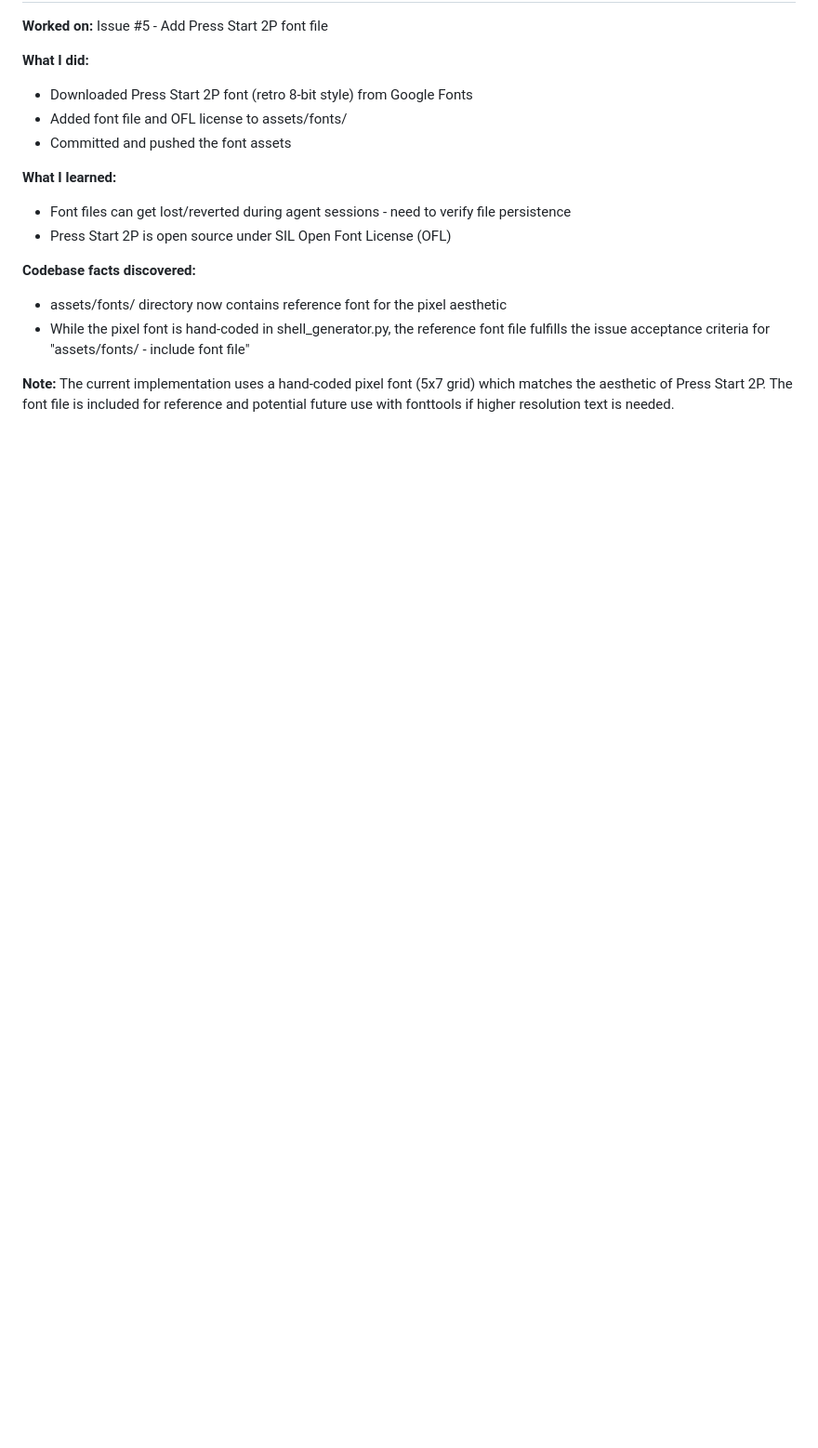
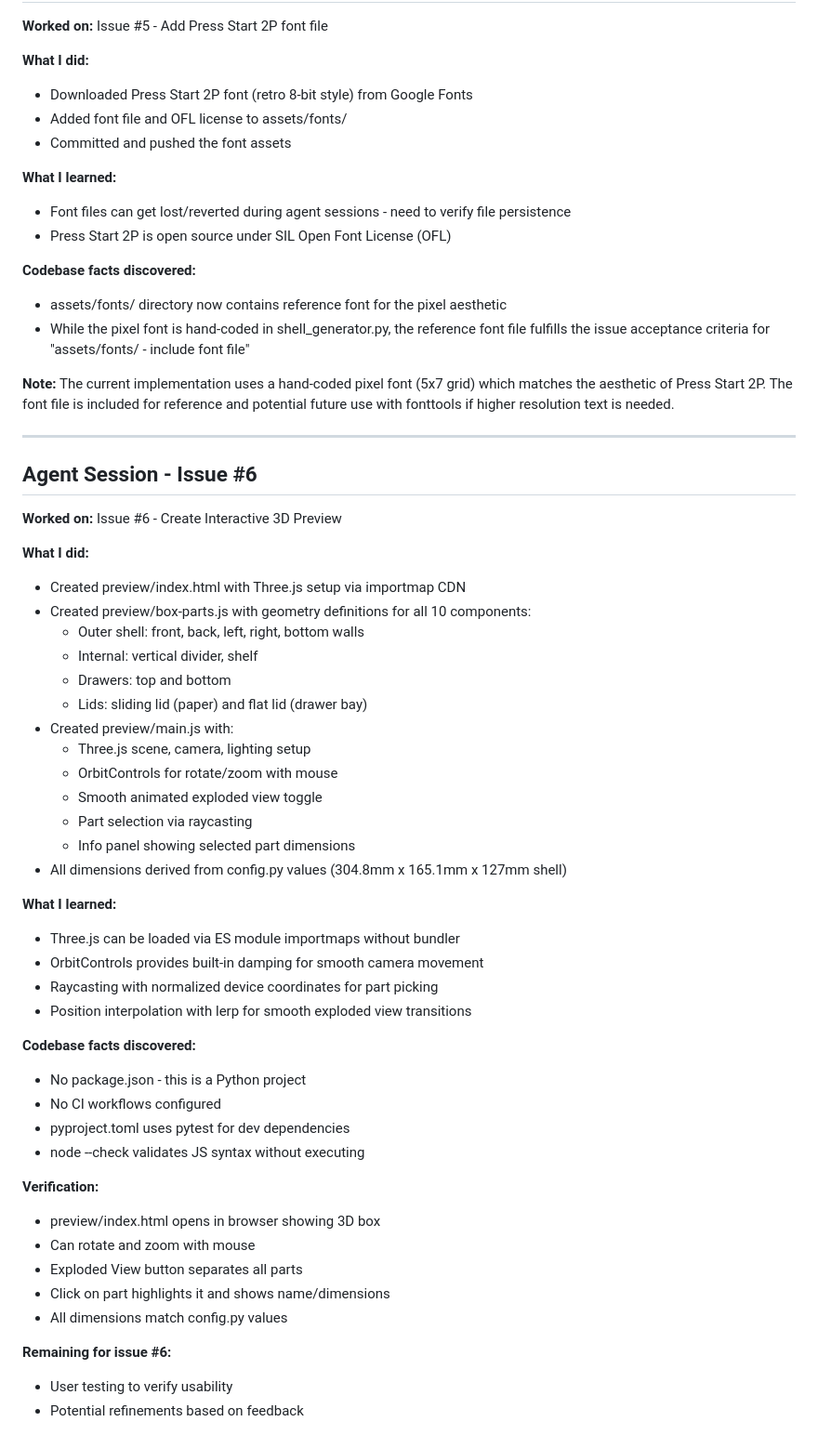
Before and after one commit to Gilbetrar/fax-machine-box, a Markdown page: SESSION_LOG.md, the part around the change. Shown at 93% size. Rendered like a GitHub page; blank space fills up the shorter version.

Commit message:
docs: add session notes for issue #6 3D preview

```diff
--- a/SESSION_LOG.md
+++ b/SESSION_LOG.md
@@ -331,3 +331,47 @@ Raw session history from agent work. Check LEARNINGS.md for distilled patterns.
 **Note:** The current implementation uses a hand-coded pixel font (5x7 grid) which
 matches the aesthetic of Press Start 2P. The font file is included for reference
 and potential future use with fonttools if higher resolution text is needed.
+
+---
+
+## Agent Session - Issue #6
+
+**Worked on:** Issue #6 - Create Interactive 3D Preview
+
+**What I did:**
+- Created preview/index.html with Three.js setup via importmap CDN
+- Created preview/box-parts.js with geometry definitions for all 10 components:
+  - Outer shell: front, back, left, right, bottom walls
+  - Internal: vertical divider, shelf
+  - Drawers: top and bottom
+  - Lids: sliding lid (paper) and flat lid (drawer bay)
+- Created preview/main.js with:
+  - Three.js scene, camera, lighting setup
+  - OrbitControls for rotate/zoom with mouse
+  - Smooth animated exploded view toggle
+  - Part selection via raycasting
+  - Info panel showing selected part dimensions
+- All dimensions derived from config.py values (304.8mm x 165.1mm x 127mm shell)
+
+**What I learned:**
+- Three.js can be loaded via ES module importmaps without bundler
+- OrbitControls provides built-in damping for smooth camera movement
+- Raycasting with normalized device coordinates for part picking
+- Position interpolation with lerp for smooth exploded view transitions
+
+**Codebase facts discovered:**
+- No package.json - this is a Python project
+- No CI workflows configured
+- pyproject.toml uses pytest for dev dependencies
+- node --check validates JS syntax without executing
+
+**Verification:**
+- preview/index.html opens in browser showing 3D box
+- Can rotate and zoom with mouse
+- Exploded View button separates all parts
+- Click on part highlights it and shows name/dimensions
+- All dimensions match config.py values
+
+**Remaining for issue #6:**
+- User testing to verify usability
+- Potential refinements based on feedback
```
